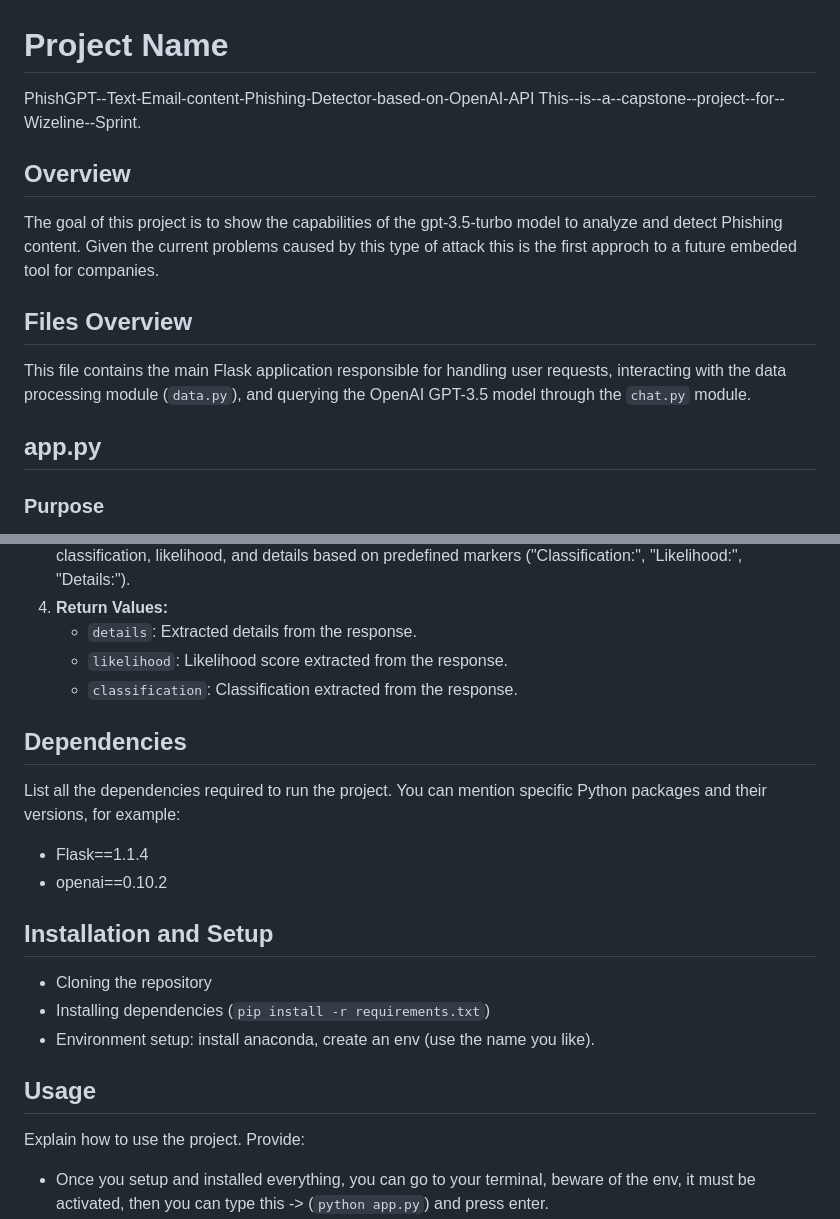
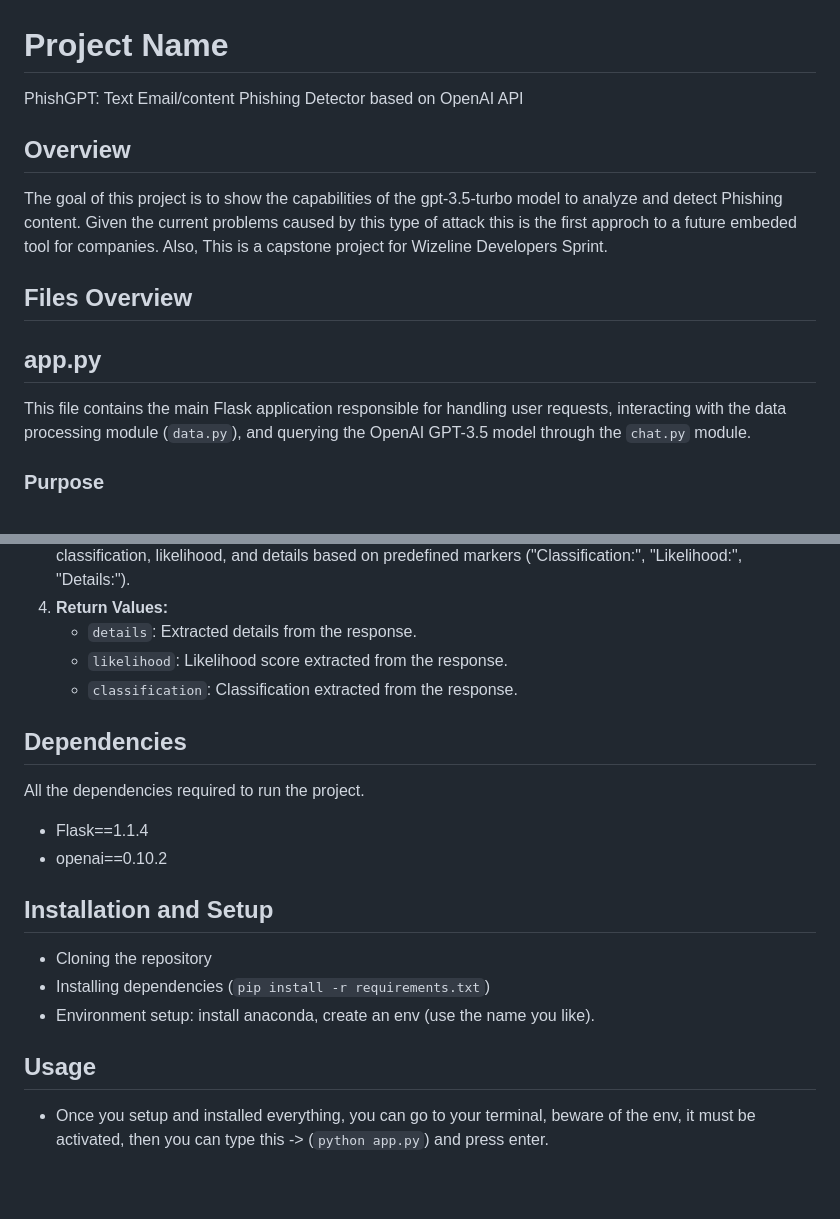
Before and after one commit to JuanChavarriaU/PhishGPT--Text-Email-content-Phishing-Detector-based-on-OpenAI-API, a Markdown page: README.md, 2 parts joined by grey strips. Drawn GitHub-style; blank space fills up the shorter version.

```diff
--- a/README.md
+++ b/README.md
@@ -1,17 +1,18 @@
 # Project Name
 
-PhishGPT--Text-Email-content-Phishing-Detector-based-on-OpenAI-API
-This--is--a--capstone--project--for--Wizeline--Sprint.
+PhishGPT: Text Email/content Phishing Detector based on OpenAI API
 
 ## Overview
 
 The goal of this project is to show the capabilities of the gpt-3.5-turbo model to analyze and detect Phishing content. Given the current problems caused by this type of attack
-this is the first approch to a future embeded tool for companies.
+this is the first approch to a future embeded tool for companies. Also, This is a capstone project for Wizeline Developers Sprint.
 
 ## Files Overview
 
+## app.py
+
 This file contains the main Flask application responsible for handling user requests, interacting with the data processing module (`data.py`), and querying the OpenAI GPT-3.5 model through the `chat.py` module.
-## app.py
+
 ### Purpose
 
 `app.py` serves as the entry point for the Flask web application. It handles incoming HTTP requests, processes user input, interacts with the `data` module for text handling, and utilizes the `chat` module to obtain AI-driven responses based on user input prompts.
@@ -112,23 +113,21 @@ This file contains functions responsible for handling text manipulation and proc
     - `details`: Extracted details from the response.
     - `likelihood`: Likelihood score extracted from the response.
     - `classification`: Classification extracted from the response.
+
 ## Dependencies
 
-List all the dependencies required to run the project. You can mention specific Python packages and their versions, for example:
+All the dependencies required to run the project.
 
 - Flask==1.1.4
 - openai==0.10.2
 
 ## Installation and Setup
 
-
 - Cloning the repository
 - Installing dependencies (`pip install -r requirements.txt`)
 - Environment setup: install anaconda, create an env (use the name you like).
 
 ## Usage
-
-Explain how to use the project. Provide:
 
 - Once you setup and installed everything, you can go to your terminal, beware of the env, it must be activated, then you can type this -> (`python app.py`) and press enter.
 - if any error is prompted, you should see an ip address something like this: `Running on http://127.0.0.1:5000` you press CTRL+click on this address and it will open your default browser with the app running.
```
